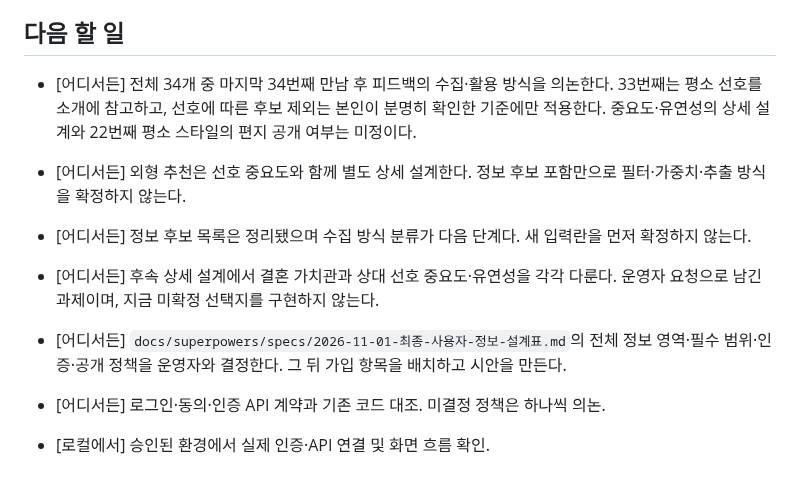
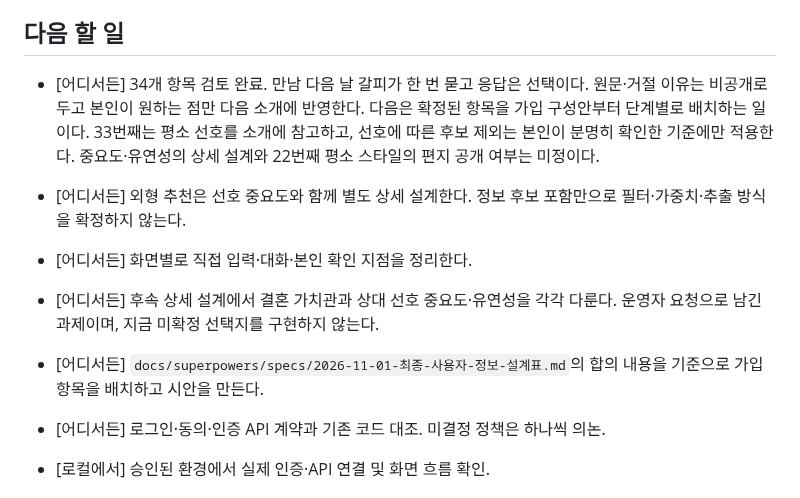
Before and after one commit to geonhee-lee0912/prologue, a Markdown page: HANDOFF.md, the part around the change. Rendered like a GitHub page.

Commit message:
docs: 만남 후 피드백 원칙 확정과 34개 항목 검토 마무리

```diff
--- a/HANDOFF.md
+++ b/HANDOFF.md
@@ -121,15 +121,15 @@
 
 ## 다음 할 일
 
-- [어디서든] 전체 34개 중 마지막 34번째 만남 후 피드백의 수집·활용 방식을 의논한다. 33번째는 평소 선호를 소개에 참고하고, 선호에 따른 후보 제외는 본인이 분명히 확인한 기준에만 적용한다. 중요도·유연성의 상세 설계와 22번째 평소 스타일의 편지 공개 여부는 미정이다.
+- [어디서든] 34개 항목 검토 완료. 만남 다음 날 갈피가 한 번 묻고 응답은 선택이다. 원문·거절 이유는 비공개로 두고 본인이 원하는 점만 다음 소개에 반영한다. 다음은 확정된 항목을 가입 구성안부터 단계별로 배치하는 일이다. 33번째는 평소 선호를 소개에 참고하고, 선호에 따른 후보 제외는 본인이 분명히 확인한 기준에만 적용한다. 중요도·유연성의 상세 설계와 22번째 평소 스타일의 편지 공개 여부는 미정이다.
 
 - [어디서든] 외형 추천은 선호 중요도와 함께 별도 상세 설계한다. 정보 후보 포함만으로 필터·가중치·추출 방식을 확정하지 않는다.
 
-- [어디서든] 정보 후보 목록은 정리됐으며 수집 방식 분류가 다음 단계다. 새 입력란을 먼저 확정하지 않는다.
+- [어디서든] 화면별로 직접 입력·대화·본인 확인 지점을 정리한다.
 
 - [어디서든] 후속 상세 설계에서 결혼 가치관과 상대 선호 중요도·유연성을 각각 다룬다. 운영자 요청으로 남긴 과제이며, 지금 미확정 선택지를 구현하지 않는다.
 
-- [어디서든] `docs/superpowers/specs/2026-11-01-최종-사용자-정보-설계표.md`의 전체 정보 영역·필수 범위·인증·공개 정책을 운영자와 결정한다. 그 뒤 가입 항목을 배치하고 시안을 만든다.
+- [어디서든] `docs/superpowers/specs/2026-11-01-최종-사용자-정보-설계표.md`의 합의 내용을 기준으로 가입 항목을 배치하고 시안을 만든다.
 - [어디서든] 로그인·동의·인증 API 계약과 기존 코드 대조. 미결정 정책은 하나씩 의논.
 - [로컬에서] 승인된 환경에서 실제 인증·API 연결 및 화면 흐름 확인.
 
```
Also changed, not shown: 1 other file.
